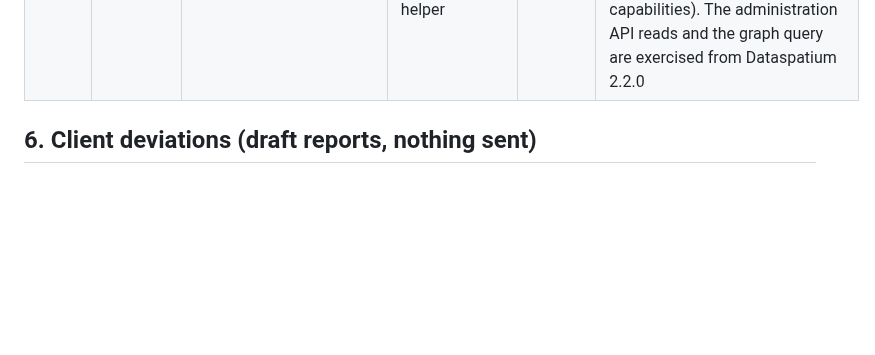
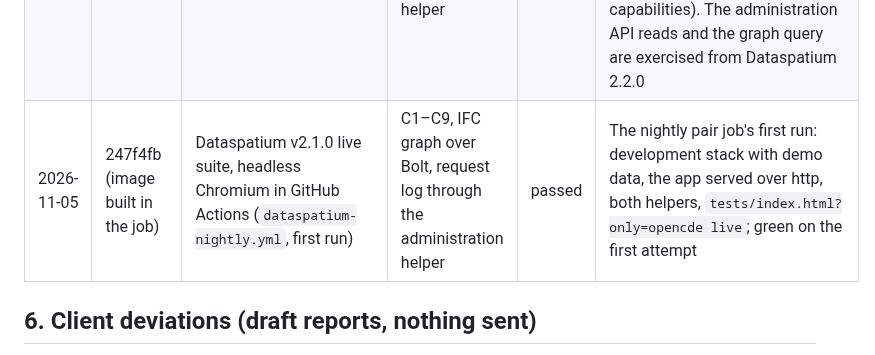
Before and after one commit to marwiss/Kontroll, a Markdown page: docs/acceptance.md, the part around the change. GitHub-like rendering; blank space fills up the shorter version.

Commit message:
Record the first nightly pair run
The first run of dataspatium-nightly.yml, Dataspatium v2.1.0 headless in
GitHub Actions against the development stack, passed.

Generated with the assistance of an AI coding tool.

Co-Authored-By: Claude Fable 5.1 <noreply@anthropic.com>

```diff
--- a/docs/acceptance.md
+++ b/docs/acceptance.md
@@ -181,6 +181,7 @@ the address the server redirected to.
 | 2026-11-05 | 8d98576 (stack image) | Dataspatium 2.32 live suite (23 automated steps, Edge) | C1–C9, request log | passed | Against the stack rebuilt with the request log enabled: 23 of 23. The app sent `X-Request-ID` on all 92 of its calls and saw every id echoed back (0 failures, 112 ms average). Its administrator step signed in as a server administrator with the `admin` scope and read `GET /admin/api/requests?client_id=…` (100 rows; 24 of the app's 30 newest ids were there, the last six being calls made after the read). Server side: 104 `RequestLog` rows for the client within 49 s, 89 of them with a UUID request id from the app, none without an id (the rest carry server-minted ids), statuses 200 ×88, 201 ×14, 304 ×2, users dm_manager ×103 and dm_admin ×1; the busiest operations were 3.2.1 GET Topics (13, 36 ms), 3.8.2 POST Document (8, 51 ms) and 3.5.1 GET Viewpoints (7, 46 ms). Token and revocation calls (11) carried the app's ids but no client, since they authenticate by form rather than bearer; fixed in the next commit |
 | 2026-11-05 | 2877e95 (stack image) | Dataspatium 2.34 gate plus the 2.32 live suite (24 automated steps, Edge) | C1–C9, capabilities, software ids, error codes | passed | Against the stack rebuilt with the capabilities document, `software_id`/`software_version` at registration, the stable error codes and the new accent: 24 of 24. The app read `/.well-known/kontroll` and showed the server's version and extensions in its source view, registered itself with `software_id` `dataspatium` and its version, and translated the `not_found` code of a deliberately missing resource; everything from the 2.32 suite passed again |
 | 2026-11-05 | 697fffa (stack image) | Dataspatium 2.1.0 (commit 8a4e9d7) live suite (24 automated steps, Edge) | C1–C9, IFC graph over Bolt, request log through the administration helper | passed | Against the stack rebuilt with the administration API in the agreed shapes and the graph query on: 24 of 24, with the administrator helper on 8095 and the graph over Bolt; no deviation from client-guide §7 in what 2.1.0 calls (Foundation, BCF, Documents, the request log, the capabilities). The administration API reads and the graph query are exercised from Dataspatium 2.2.0 |
+| 2026-11-05 | 247f4fb (image built in the job) | Dataspatium v2.1.0 live suite, headless Chromium in GitHub Actions (`dataspatium-nightly.yml`, first run) | C1–C9, IFC graph over Bolt, request log through the administration helper | passed | The nightly pair job's first run: development stack with demo data, the app served over http, both helpers, `tests/index.html?only=opencde live`; green on the first attempt |
 
 ## 6. Client deviations (draft reports, nothing sent)
 
```
